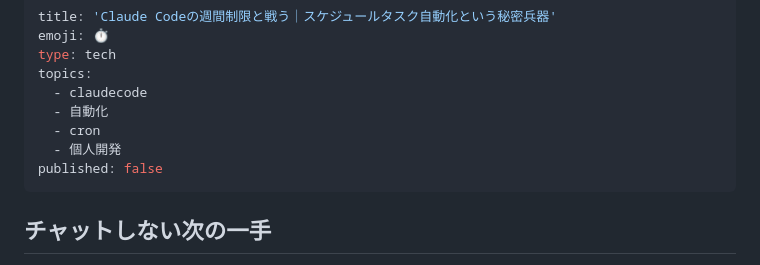
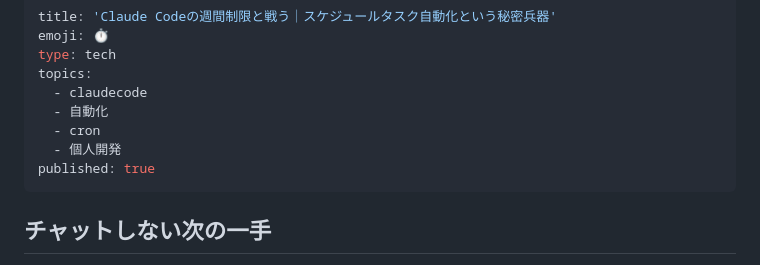
Before and after one commit to noragrammer-crypto/Nora-lab, a Markdown page: articles/claude-code-e880cbd1db.md, the part around the change. Rendered like a GitHub page.

Commit message:
claude-code-e880cbd1db.md の更新

```diff
--- a/articles/claude-code-e880cbd1db.md
+++ b/articles/claude-code-e880cbd1db.md
@@ -7,7 +7,7 @@ topics:
   - 自動化
   - cron
   - 個人開発
-published: false
+published: true
 ---
 
 ## チャットしない次の一手
```
